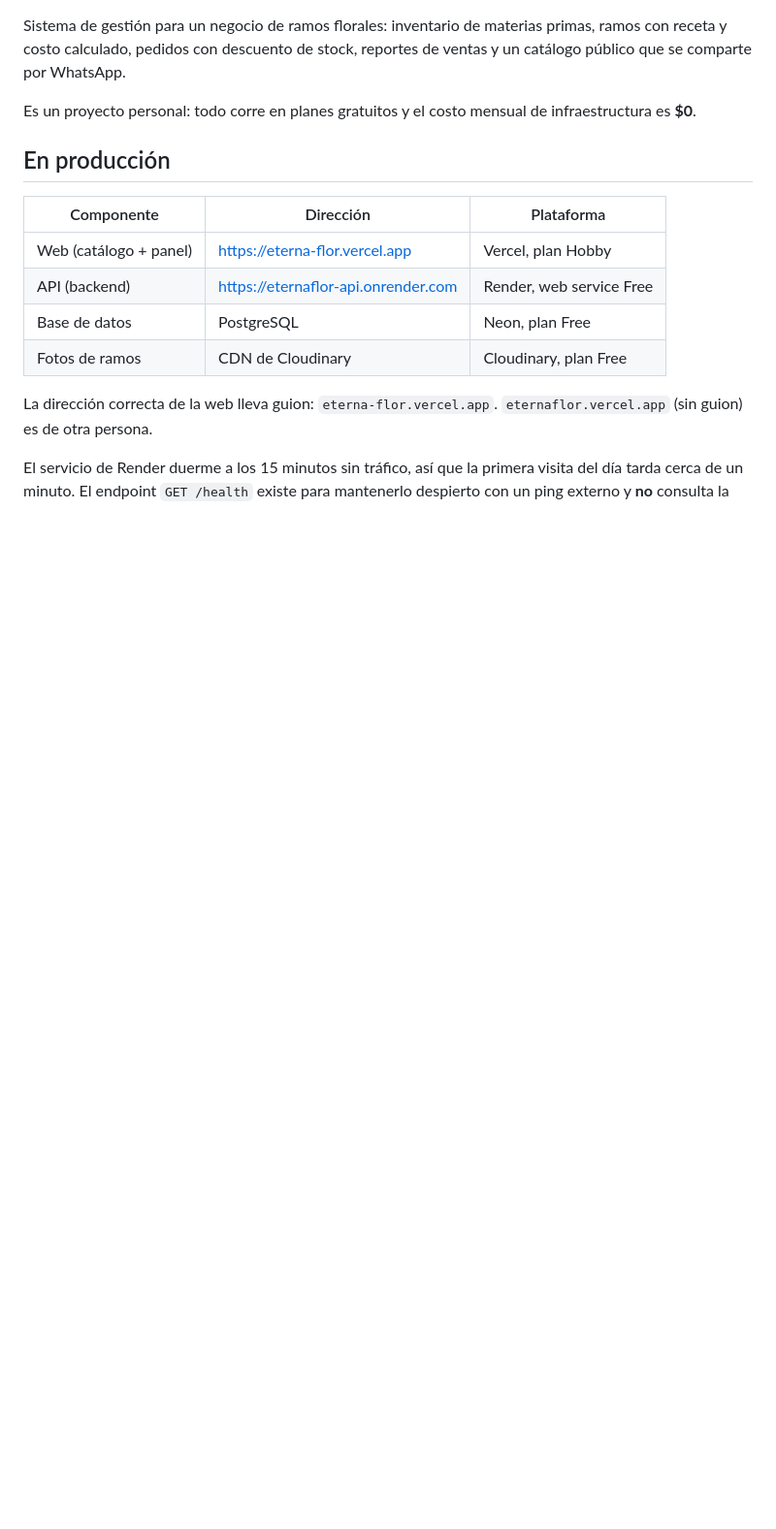
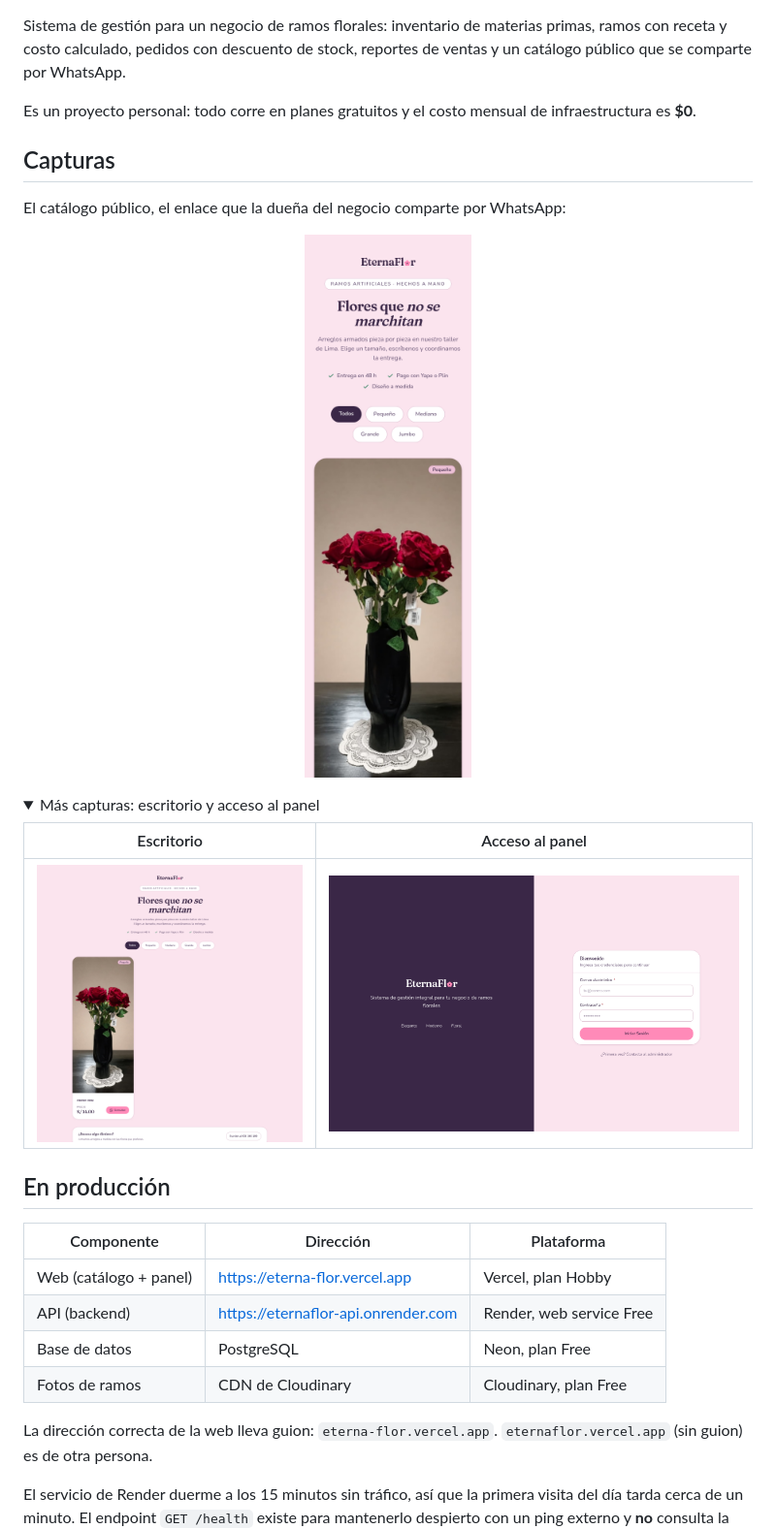
Before and after one commit to DDR144/eterna-flor, a Markdown page: README.md, the part around one of its changes. Shown at 97% size. Drawn GitHub-style; pictures changed too: docs/screenshots/acceso.png (added), docs/screenshots/catalogo-movil.png (added), docs/screenshots/catalogo.png (added); folded sections open; blank space fills up the shorter version.

Commit message:
docs: show the product in the readme
A repository is judged by what it shows in the first screen. The readme now
opens with the public catalog on a phone, and folds the desktop view and the
sign-in screen behind a details block so it stays short.

The ci badge links to the workflow added in the previous commit. The images are
real captures of the deployment, taken after the api cold start the readme
already warns about.

```diff
--- a/README.md
+++ b/README.md
@@ -3,3 +5,19 @@
 Sistema de gestión para un negocio de ramos florales: inventario de materias primas, ramos con receta y costo calculado, pedidos con descuento de stock, reportes de ventas y un catálogo público que se comparte por WhatsApp.
 
 Es un proyecto personal: todo corre en planes gratuitos y el costo mensual de infraestructura es **$0**.
+
+## Capturas
+
+El catálogo público, el enlace que la dueña del negocio comparte por WhatsApp:
+
+<p align="center">
+  <img src="docs/screenshots/catalogo-movil.png" width="340" alt="Catálogo público de ramos en vista móvil">
+</p>
+
+<details>
+<summary>Más capturas: escritorio y acceso al panel</summary>
+
+| Escritorio | Acceso al panel |
+|---|---|
+| ![Catálogo público en escritorio](docs/screenshots/catalogo.png) | ![Pantalla de acceso al panel](docs/screenshots/acceso.png) |
+
```
Also changed, not shown: other parts of README.md (+3 -0 lines).
